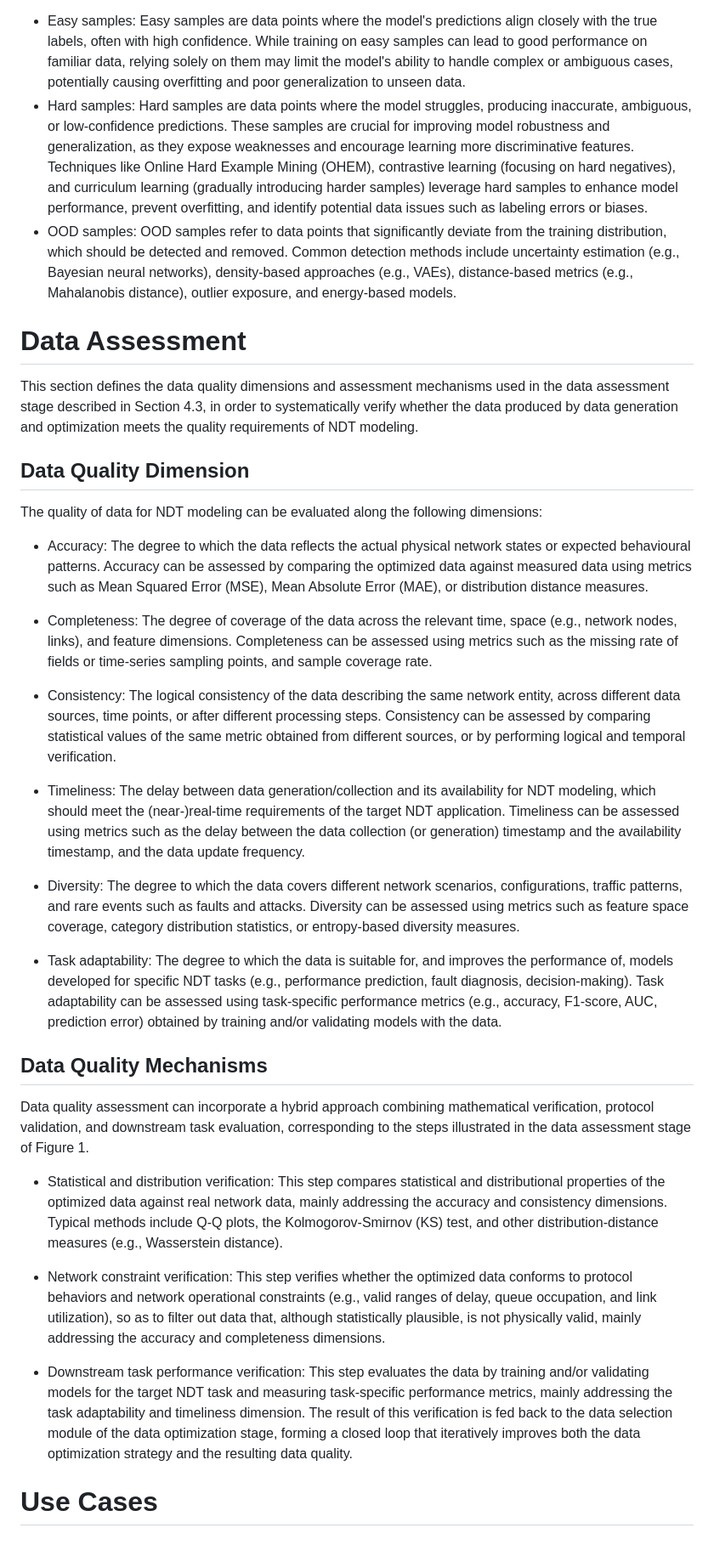
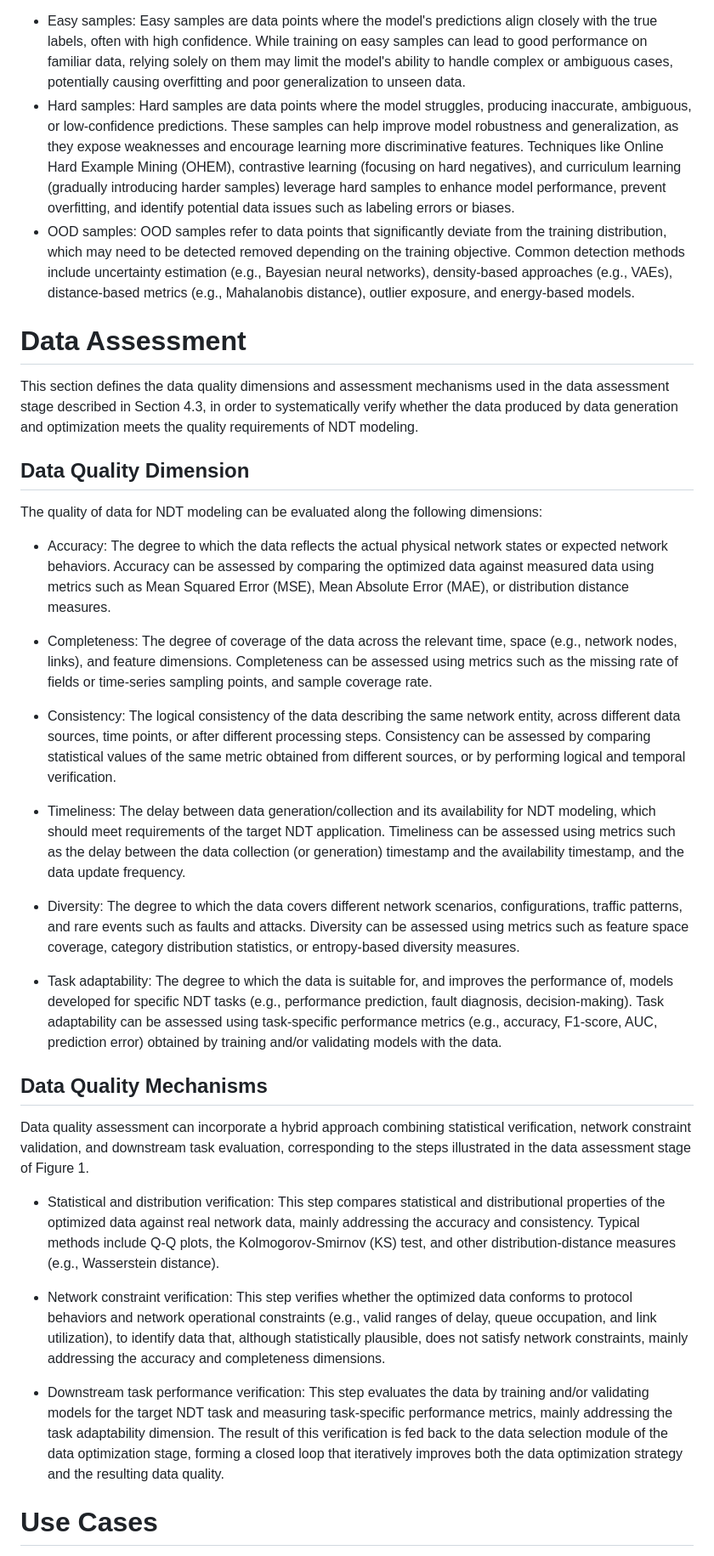
Before and after one commit to limei2011/ndt-data-generation-optimization, a Markdown page: draft-li-nmrg-dtn-data-generation-optimization.md, the part around one of its changes. Shown at 85% size. Rendered like a GitHub page.

```diff
--- a/draft-li-nmrg-dtn-data-generation-optimization.md
+++ b/draft-li-nmrg-dtn-data-generation-optimization.md
@@ -278,7 +280,7 @@ The seed samples are taken as the initial training dataset. The filter model inv
 
 - Easy samples: Easy samples are data points where the model's predictions align closely with the true labels, often with high confidence. While training on easy samples can lead to good performance on familiar data, relying solely on them may limit the model's ability to handle complex or ambiguous cases, potentially causing overfitting and poor generalization to unseen data.
-- Hard samples: Hard samples are data points where the model struggles, producing inaccurate, ambiguous, or low-confidence predictions. These samples are crucial for improving model robustness and generalization, as they expose weaknesses and encourage learning more discriminative features. Techniques like Online Hard Example Mining (OHEM), contrastive learning (focusing on hard negatives), and curriculum learning (gradually introducing harder samples) leverage hard samples to enhance model performance, prevent overfitting, and identify potential data issues such as labeling errors or biases.
-- OOD samples: OOD samples refer to data points that significantly deviate from the training distribution, which should be detected and removed. Common detection methods include uncertainty estimation (e.g., Bayesian neural networks), density-based approaches (e.g., VAEs), distance-based metrics (e.g., Mahalanobis distance), outlier exposure, and energy-based models.
+- Hard samples: Hard samples are data points where the model struggles, producing inaccurate, ambiguous, or low-confidence predictions. These samples can help improve model robustness and generalization, as they expose weaknesses and encourage learning more discriminative features. Techniques like Online Hard Example Mining (OHEM), contrastive learning (focusing on hard negatives), and curriculum learning (gradually introducing harder samples) leverage hard samples to enhance model performance, prevent overfitting, and identify potential data issues such as labeling errors or biases.
+- OOD samples: OOD samples refer to data points that significantly deviate from the training distribution, which may need to be detected removed depending on the training objective. Common detection methods include uncertainty estimation (e.g., Bayesian neural networks), density-based approaches (e.g., VAEs), distance-based metrics (e.g., Mahalanobis distance), outlier exposure, and energy-based models.
 
 # Data Assessment
 This section defines the data quality dimensions and assessment mechanisms used in the data assessment stage described in Section 4.3, in order to systematically verify whether the data produced by data generation and optimization meets the quality requirements of NDT modeling.
@@ -287,13 +289,13 @@ This section defines the data quality dimensions and assessment mechanisms used
 
 The quality of data for NDT modeling can be evaluated along the following dimensions:
 
-- Accuracy: The degree to which the data reflects the actual physical network states or expected behavioural patterns. Accuracy can be assessed by comparing the optimized data against measured data using metrics such as Mean Squared Error (MSE), Mean Absolute Error (MAE), or distribution distance measures.
+- Accuracy: The degree to which the data reflects the actual physical network states or expected network behaviors. Accuracy can be assessed by comparing the optimized data against measured data using metrics such as Mean Squared Error (MSE), Mean Absolute Error (MAE), or distribution distance measures.
 
 - Completeness: The degree of coverage of the data across the relevant time, space (e.g., network nodes, links), and feature dimensions. Completeness can be assessed using metrics such as the missing rate of fields or time-series sampling points, and sample coverage rate.
 
 - Consistency: The logical consistency of the data describing the same network entity, across different data sources, time points, or after different processing steps. Consistency can be assessed by comparing statistical values of the same metric obtained from different sources, or by performing logical and temporal verification.
 
-- Timeliness: The delay between data generation/collection and its availability for NDT modeling, which should meet the (near-)real-time requirements of the target NDT application. Timeliness can be assessed using metrics such as the delay between the data collection (or generation) timestamp and the availability timestamp, and the data update frequency.
+- Timeliness: The delay between data generation/collection and its availability for NDT modeling, which should meet requirements of the target NDT application. Timeliness can be assessed using metrics such as the delay between the data collection (or generation) timestamp and the availability timestamp, and the data update frequency.
 
 - Diversity: The degree to which the data covers different network scenarios, configurations, traffic patterns, and rare events such as faults and attacks. Diversity can be assessed using metrics such as feature space coverage, category distribution statistics, or entropy-based diversity measures.
 
@@ -302,13 +304,13 @@ The quality of data for NDT modeling can be evaluated along the following dimens
 
 ## Data Quality Mechanisms
 
-Data quality assessment can incorporate a hybrid approach combining mathematical verification, protocol validation, and downstream task evaluation, corresponding to the steps illustrated in the data assessment stage of Figure 1.
+Data quality assessment can incorporate a hybrid approach combining statistical verification, network constraint validation, and downstream task evaluation, corresponding to the steps illustrated in the data assessment stage of Figure 1.
 
-- Statistical and distribution verification: This step compares statistical and distributional properties of the optimized data against real network data, mainly addressing the accuracy and consistency dimensions. Typical methods include Q-Q plots, the Kolmogorov-Smirnov (KS) test, and other distribution-distance measures (e.g., Wasserstein distance).
+- Statistical and distribution verification: This step compares statistical and distributional properties of the optimized data against real network data, mainly addressing the accuracy and consistency. Typical methods include Q-Q plots, the Kolmogorov-Smirnov (KS) test, and other distribution-distance measures (e.g., Wasserstein distance).
 
-- Network constraint verification: This step verifies whether the optimized data conforms to protocol behaviors and network operational constraints (e.g., valid ranges of delay, queue occupation, and link utilization), so as to filter out data that, although statistically plausible, is not physically valid, mainly addressing the accuracy and completeness dimensions.
+- Network constraint verification: This step verifies whether the optimized data conforms to protocol behaviors and network operational constraints (e.g., valid ranges of delay, queue occupation, and link utilization), to identify data that, although statistically plausible, does not satisfy network constraints, mainly addressing the accuracy and completeness dimensions.
 
-- Downstream task performance verification: This step evaluates the data by training and/or validating models for the target NDT task and measuring task-specific performance metrics, mainly addressing the task adaptability and timeliness dimension. The result of this verification is fed back to the data selection module of the data optimization stage, forming a closed loop that iteratively improves both the data optimization strategy and the resulting data quality.
+- Downstream task performance verification: This step evaluates the data by training and/or validating models for the target NDT task and measuring task-specific performance metrics, mainly addressing the task adaptability dimension. The result of this verification is fed back to the data selection module of the data optimization stage, forming a closed loop that iteratively improves both the data optimization strategy and the resulting data quality.
 
 # Use Cases
 
```
Also changed, not shown: other parts of draft-li-nmrg-dtn-data-generation-optimization.md (+40 -40 lines).
